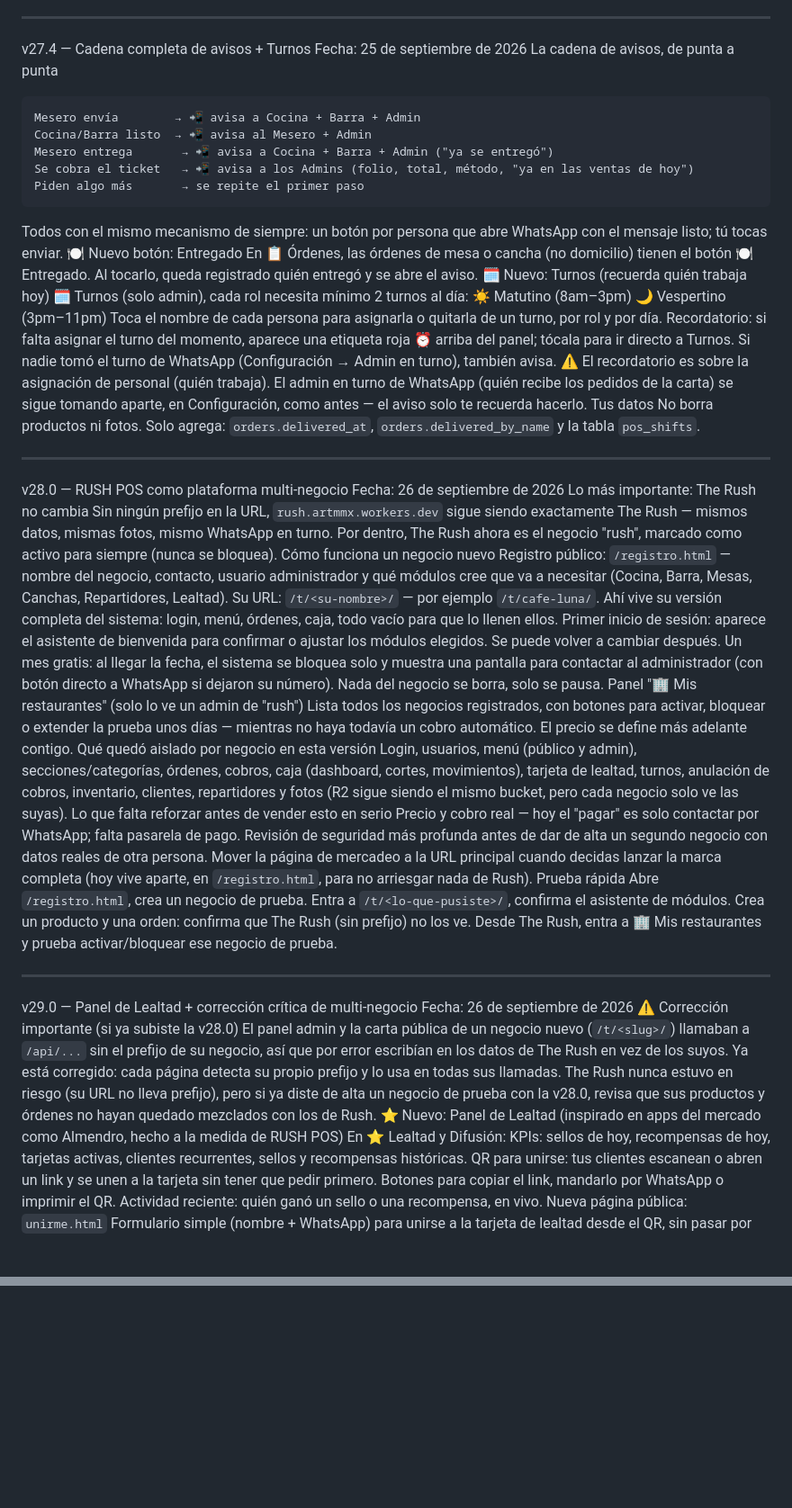
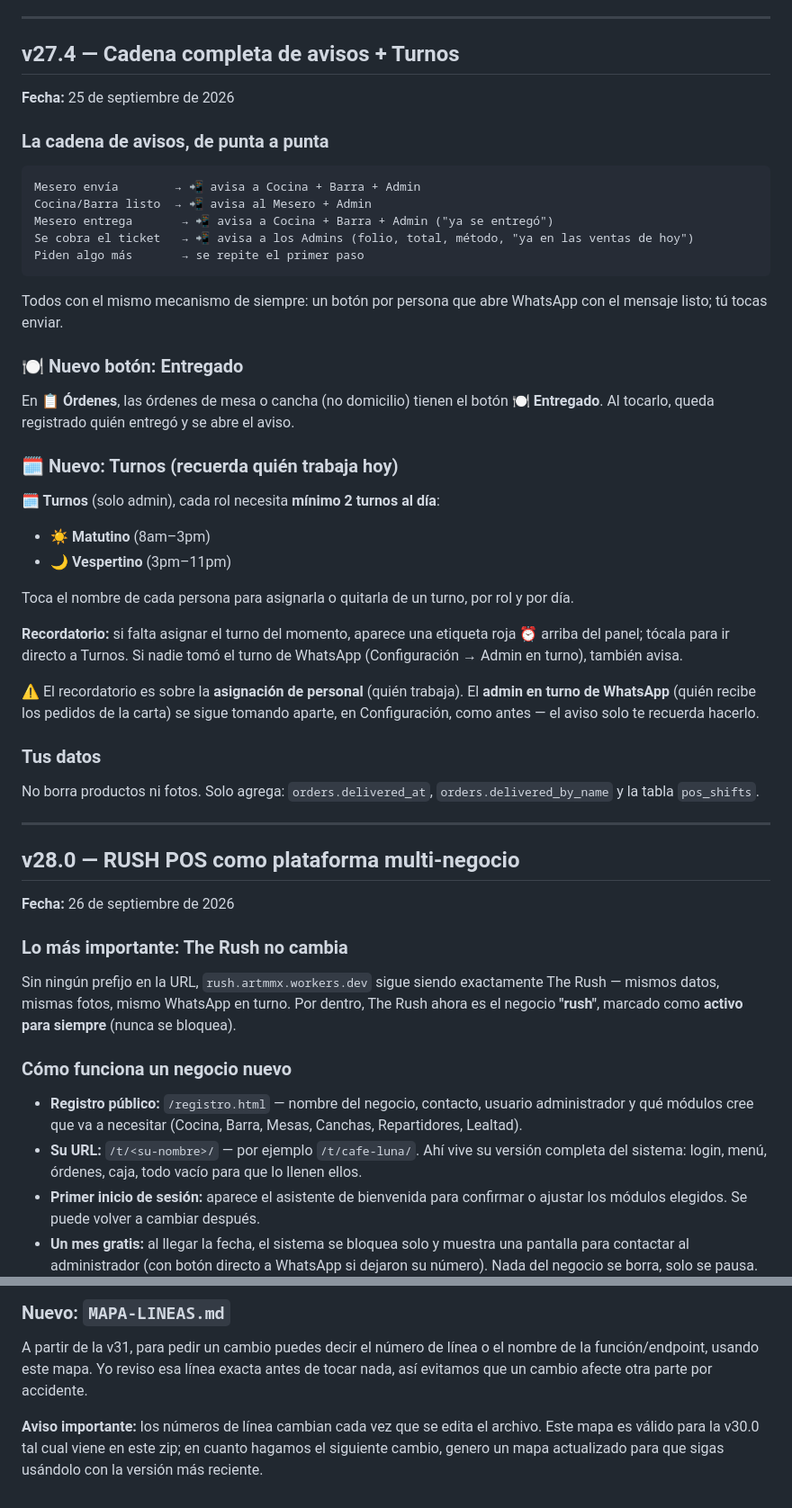
Before and after one commit to youantonio/leyes, a Markdown page: README.md, 2 parts joined by grey strips. Shown at 90% size. Drawn GitHub-style; blank space fills up the shorter version.

````diff
--- a/README.md
+++ b/README.md
@@ -242,7 +333,10 @@ No borra productos ni fotos. Solo agrega la tabla `pos_voids` (historial).
 ---
-v27.4 — Cadena completa de avisos + Turnos
-Fecha: 25 de septiembre de 2026
-La cadena de avisos, de punta a punta
+
+## v27.4 — Cadena completa de avisos + Turnos
+
+**Fecha:** 25 de septiembre de 2026
+
+### La cadena de avisos, de punta a punta
 ```
 Mesero envía        → 📲 avisa a Cocina + Barra + Admin
 Cocina/Barra listo  → 📲 avisa al Mesero + Admin
@@ -251,50 +345,37 @@ Se cobra el ticket   → 📲 avisa a los Admins (folio, total, método, "ya en
 Piden algo más       → se repite el primer paso
 ```
 Todos con el mismo mecanismo de siempre: un botón por persona que abre WhatsApp con el mensaje listo; tú tocas enviar.
-🍽️ Nuevo botón: Entregado
-En 📋 Órdenes, las órdenes de mesa o cancha (no domicilio) tienen el botón 🍽️ Entregado. Al tocarlo, queda registrado quién entregó y se abre el aviso.
-🗓️ Nuevo: Turnos (recuerda quién trabaja hoy)
-🗓️ Turnos (solo admin), cada rol necesita mínimo 2 turnos al día:
-☀️ Matutino (8am–3pm)
-🌙 Vespertino (3pm–11pm)
+
+### 🍽️ Nuevo botón: Entregado
+En **📋 Órdenes**, las órdenes de mesa o cancha (no domicilio) tienen el botón **🍽️ Entregado**. Al tocarlo, queda registrado quién entregó y se abre el aviso.
+
+### 🗓️ Nuevo: Turnos (recuerda quién trabaja hoy)
+**🗓️ Turnos** (solo admin), cada rol necesita **mínimo 2 turnos al día**:
+- ☀️ **Matutino** (8am–3pm)
+- 🌙 **Vespertino** (3pm–11pm)
+
 Toca el nombre de cada persona para asignarla o quitarla de un turno, por rol y por día.
-Recordatorio: si falta asignar el turno del momento, aparece una etiqueta roja ⏰ arriba del panel; tócala para ir directo a Turnos. Si nadie tomó el turno de WhatsApp (Configuración → Admin en turno), también avisa.
-⚠️ El recordatorio es sobre la asignación de personal (quién trabaja). El admin en turno de WhatsApp (quién recibe los pedidos de la carta) se sigue tomando aparte, en Configuración, como antes — el aviso solo te recuerda hacerlo.
-Tus datos
+
+**Recordatorio:** si falta asignar el turno del momento, aparece una etiqueta roja **⏰** arriba del panel; tócala para ir directo a Turnos. Si nadie tomó el turno de WhatsApp (Configuración → Admin en turno), también avisa.
+
+⚠️ El recordatorio es sobre la **asignación de personal** (quién trabaja). El **admin en turno de WhatsApp** (quién recibe los pedidos de la carta) se sigue tomando aparte, en Configuración, como antes — el aviso solo te recuerda hacerlo.
+
+### Tus datos
 No borra productos ni fotos. Solo agrega: `orders.delivered_at`, `orders.delivered_by_name` y la tabla `pos_shifts`.
 
----
-v28.0 — RUSH POS como plataforma multi-negocio
-Fecha: 26 de septiembre de 2026
-Lo más importante: The Rush no cambia
-Sin ningún prefijo en la URL, `rush.artmmx.workers.dev` sigue siendo exactamente The Rush — mismos datos, mismas fotos, mismo WhatsApp en turno. Por dentro, The Rush ahora es el negocio "rush", marcado como activo para siempre (nunca se bloquea).
-Cómo funciona un negocio nuevo
-Registro público: `/registro.html` — nombre del negocio, contacto, usuario administrador y qué módulos cree que va a necesitar (Cocina, Barra, Mesas, Canchas, Repartidores, Lealtad).
-Su URL: `/t/<su-nombre>/` — por ejemplo `/t/cafe-luna/`. Ahí vive su versión completa del sistema: login, menú, órdenes, caja, todo vacío para que lo llenen ellos.
-Primer inicio de sesión: aparece el asistente de bienvenida para confirmar o ajustar los módulos elegidos. Se puede volver a cambiar después.
-Un mes gratis: al llegar la fecha, el sistema se bloquea solo y muestra una pantalla para contactar al administrador (con botón directo a WhatsApp si dejaron su número). Nada del negocio se borra, solo se pausa.
-Panel "🏢 Mis restaurantes" (solo lo ve un admin de "rush")
-Lista todos los negocios registrados, con botones para activar, bloquear o extender la prueba unos días — mientras no haya todavía un cobro automático. El precio se define más adelante contigo.
-Qué quedó aislado por negocio en esta versión
-Login, usuarios, menú (público y admin), secciones/categorías, órdenes, cobros, caja (dashboard, cortes, movimientos), tarjeta de lealtad, turnos, anulación de cobros, inventario, clientes, repartidores y fotos (R2 sigue siendo el mismo bucket, pero cada negocio solo ve las suyas).
-Lo que falta reforzar antes de vender esto en serio
-Precio y cobro real — hoy el "pagar" es solo contactar por WhatsApp; falta pasarela de pago.
-Revisión de seguridad más profunda antes de dar de alta un segundo negocio con datos reales de otra persona.
-Mover la página de mercadeo a la URL principal cuando decidas lanzar la marca completa (hoy vive aparte, en `/registro.html`, para no arriesgar nada de Rush).
-Prueba rápida
-Abre `/registro.html`, crea un negocio de prueba.
-Entra a `/t/<lo-que-pusiste>/`, confirma el asistente de módulos.
-Crea un producto y una orden: confirma que The Rush (sin prefijo) no los ve.
-Desde The Rush, entra a 🏢 Mis restaurantes y prueba activar/bloquear ese negocio de prueba.
 
 ---
-v29.0 — Panel de Lealtad + corrección crítica de multi-negocio
-Fecha: 26 de septiembre de 2026
-⚠️ Corrección importante (si ya subiste la v28.0)
-El panel admin y la carta pública de un negocio nuevo (`/t/<slug>/`) llamaban a `/api/...` sin el prefijo de su negocio, así que por error escribían en los datos de The Rush en vez de los suyos. Ya está corregido: cada página detecta su propio prefijo y lo usa en todas sus llamadas. The Rush nunca estuvo en riesgo (su URL no lleva prefijo), pero si ya diste de alta un negocio de prueba con la v28.0, revisa que sus productos y órdenes no hayan quedado mezclados con los de Rush.
-⭐ Nuevo: Panel de Lealtad (inspirado en apps del mercado como Almendro, hecho a la medida de RUSH POS)
-En ⭐ Lealtad y Difusión:
-KPIs: sellos de hoy, recompensas de hoy, tarjetas activas, clientes recurrentes, sellos y recompensas históricas.
-QR para unirse: tus clientes escanean o abren un link y se unen a la tarjeta sin tener que pedir primero. Botones para copiar el link, mandarlo por WhatsApp o imprimir el QR.
-Actividad reciente: quién ganó un sello o una recompensa, en vivo.
-Nueva página pública: `unirme.html`
+
+## v28.0 — RUSH POS como plataforma multi-negocio
+
+**Fecha:** 26 de septiembre de 2026
+
+### Lo más importante: The Rush no cambia
+Sin ningún prefijo en la URL, `rush.artmmx.workers.dev` sigue siendo exactamente The Rush — mismos datos, mismas fotos, mismo WhatsApp en turno. Por dentro, The Rush ahora es el negocio **"rush"**, marcado como **activo para siempre** (nunca se bloquea).
+
+### Cómo funciona un negocio nuevo
+- **Registro público:** `/registro.html` — nombre del negocio, contacto, usuario administrador y qué módulos cree que va a necesitar (Cocina, Barra, Mesas, Canchas, Repartidores, Lealtad).
+- **Su URL:** `/t/<su-nombre>/` — por ejemplo `/t/cafe-luna/`. Ahí vive su versión completa del sistema: login, menú, órdenes, caja, todo vacío para que lo llenen ellos.
+- **Primer inicio de sesión:** aparece el asistente de bienvenida para confirmar o ajustar los módulos elegidos. Se puede volver a cambiar después.
+- **Un mes gratis:** al llegar la fecha, el sistema se bloquea solo y muestra una pantalla para contactar al administrador (con botón directo a WhatsApp si dejaron su número). Nada del negocio se borra, solo se pausa.
+
@@ -303,0 +437,4 @@ Nueva tabla
+### Nuevo: `MAPA-LINEAS.md`
+A partir de la v31, para pedir un cambio puedes decir el número de línea o el nombre de la función/endpoint, usando este mapa. Yo reviso esa línea exacta antes de tocar nada, así evitamos que un cambio afecte otra parte por accidente.
+
+**Aviso importante:** los números de línea cambian cada vez que se edita el archivo. Este mapa es válido para la v30.0 tal cual viene en este zip; en cuanto hagamos el siguiente cambio, genero un mapa actualizado para que sigas usándolo con la versión más reciente.
````
Also changed, not shown: other parts of README.md (+374 -231 lines).
